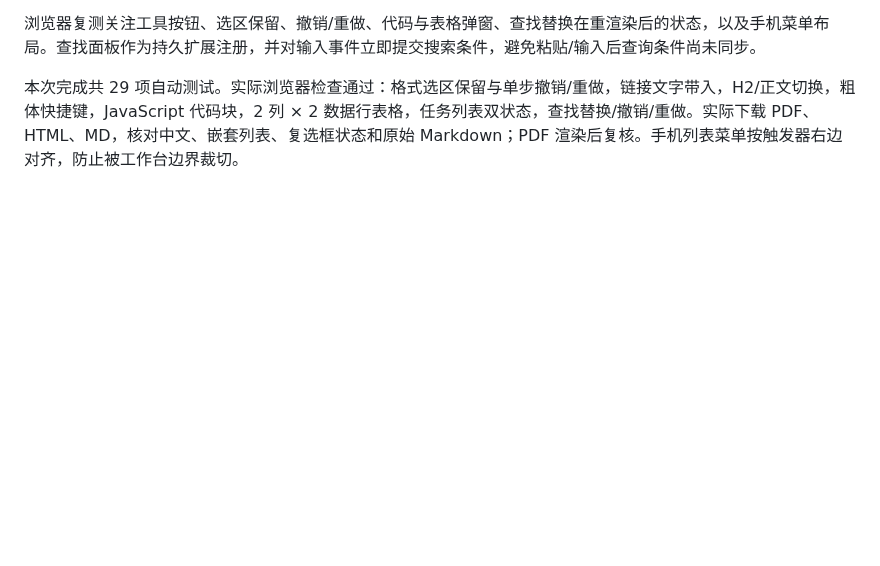
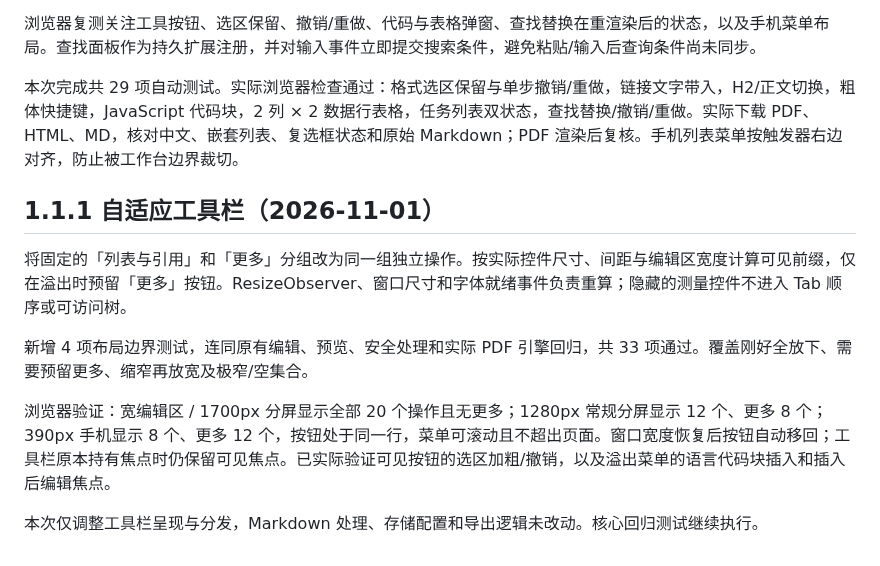
Before and after one commit to batype/paperloom, a Markdown page: docs/validation.md, the part around the change. GitHub-like rendering; blank space fills up the shorter version.

Commit message:
Show Markdown tools inline with measured responsive overflow

```diff
--- a/docs/validation.md
+++ b/docs/validation.md
@@ -49,3 +49,14 @@
 浏览器复测关注工具按钮、选区保留、撤销/重做、代码与表格弹窗、查找替换在重渲染后的状态，以及手机菜单布局。查找面板作为持久扩展注册，并对输入事件立即提交搜索条件，避免粘贴/输入后查询条件尚未同步。
 
 本次完成共 29 项自动测试。实际浏览器检查通过：格式选区保留与单步撤销/重做，链接文字带入，H2/正文切换，粗体快捷键，JavaScript 代码块，2 列 × 2 数据行表格，任务列表双状态，查找替换/撤销/重做。实际下载 PDF、HTML、MD，核对中文、嵌套列表、复选框状态和原始 Markdown；PDF 渲染后复核。手机列表菜单按触发器右边对齐，防止被工作台边界裁切。
+
+
+## 1.1.1 自适应工具栏（2026-11-01）
+
+将固定的「列表与引用」和「更多」分组改为同一组独立操作。按实际控件尺寸、间距与编辑区宽度计算可见前缀，仅在溢出时预留「更多」按钮。ResizeObserver、窗口尺寸和字体就绪事件负责重算；隐藏的测量控件不进入 Tab 顺序或可访问树。
+
+新增 4 项布局边界测试，连同原有编辑、预览、安全处理和实际 PDF 引擎回归，共 33 项通过。覆盖刚好全放下、需要预留更多、缩窄再放宽及极窄/空集合。
+
+浏览器验证：宽编辑区 / 1700px 分屏显示全部 20 个操作且无更多；1280px 常规分屏显示 12 个、更多 8 个；390px 手机显示 8 个、更多 12 个，按钮处于同一行，菜单可滚动且不超出页面。窗口宽度恢复后按钮自动移回；工具栏原本持有焦点时仍保留可见焦点。已实际验证可见按钮的选区加粗/撤销，以及溢出菜单的语言代码块插入和插入后编辑焦点。
+
+本次仅调整工具栏呈现与分发，Markdown 处理、存储配置和导出逻辑未改动。核心回归测试继续执行。
```
Also changed, not shown: README.md (+1 -1 lines), docs/preview.png, 6 other files.
